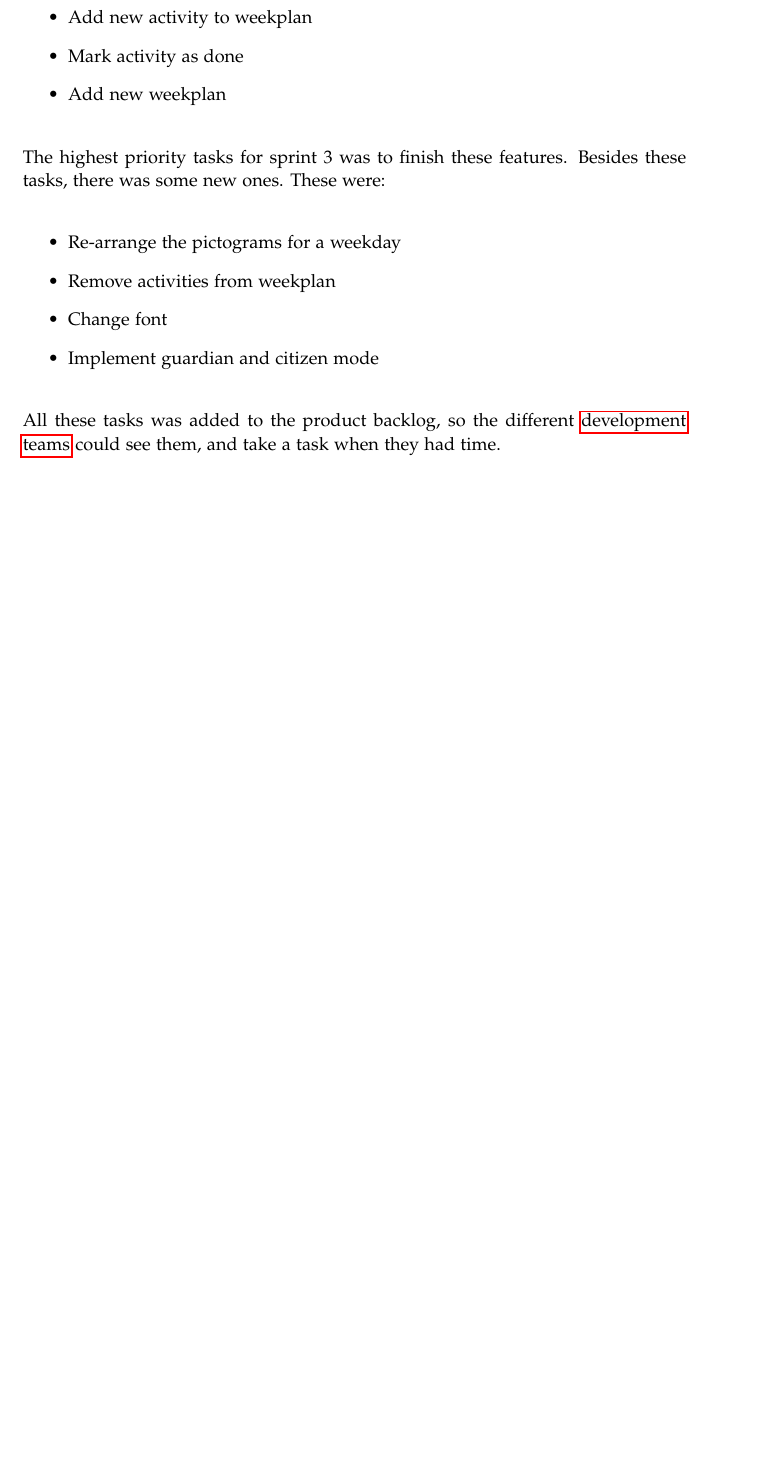
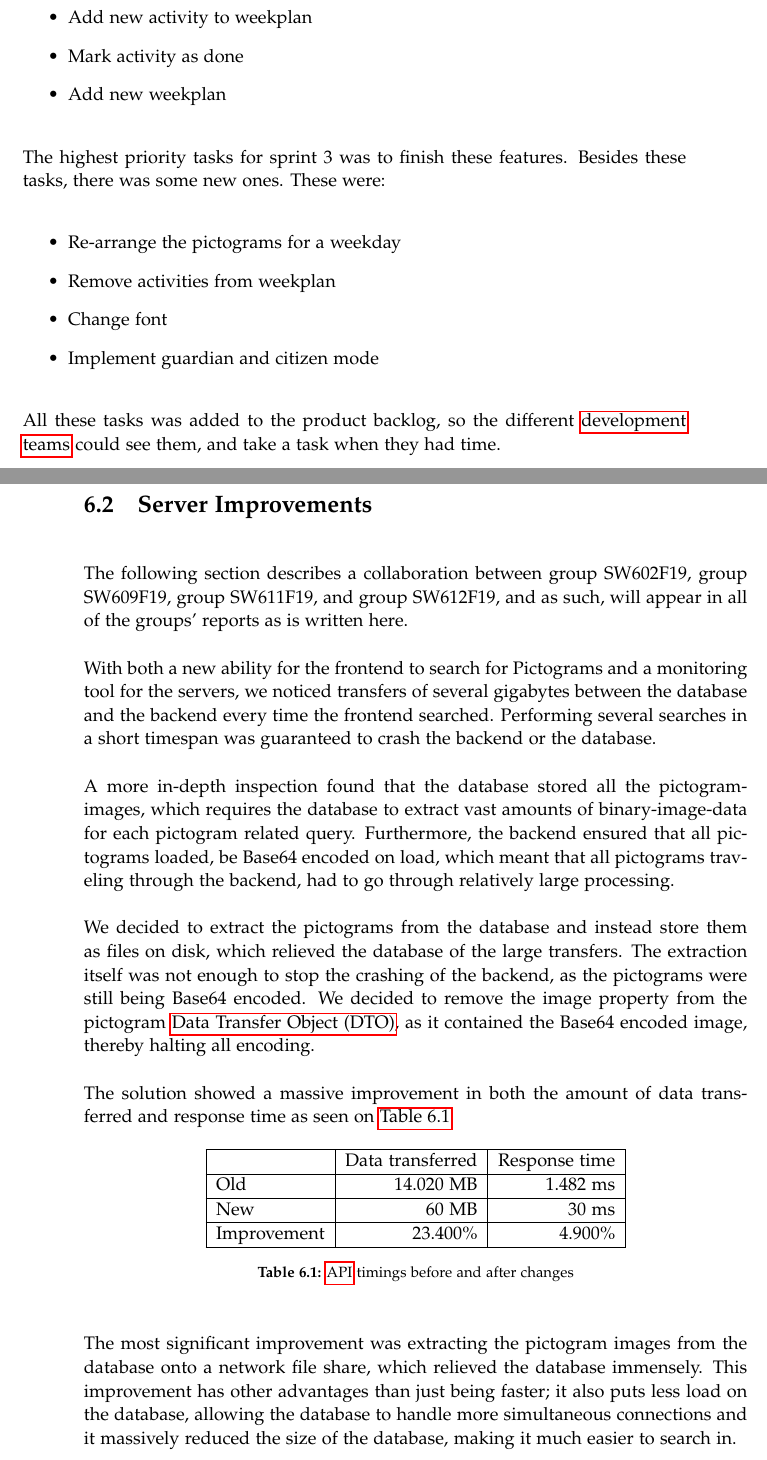
Before and after one commit to boginw/P6-report, a LaTeX thesis (master.tex, which reads Part2/Sprint3/ServerImprovements.tex, gls.tex): part of page 75 of 114 before the commit and two parts of pages 75 and 76 of 116 after it, the two joined at a grey line, cut so that both start at the same text, the shorter picture padded with empty space. Compiled offline with pdfLaTeX.

Commit message:
Added collaboration section for back-end issue #11

```diff
--- /dev/null
+++ b/Part2/Sprint3/ServerImprovements.tex
@@ -0,0 +1,28 @@
+\section{Server Improvements}
+
+The following section describes a collaboration between group SW602F19, group SW609F19, group SW611F19, and group SW612F19, and as such, will appear in all of the groups' reports as is written here.
+
+With both a new ability for the frontend to search for Pictograms and a monitoring tool for the servers, we noticed transfers of several gigabytes between the database and the backend every time the frontend searched. Performing several searches in a short timespan was guaranteed to crash the backend or the database.
+
+A more in-depth inspection found that the database stored all the pictogram-images, which requires the database to extract vast amounts of binary-image-data for each pictogram related query. Furthermore, the backend ensured that all pictograms loaded, be Base64 encoded on load, which meant that all pictograms traveling through the backend, had to go through relatively large processing.
+
+We decided to extract the pictograms from the database and instead store them as files on disk, which relieved the database of the large transfers. The extraction itself was not enough to stop the crashing of the backend, as the pictograms were still being Base64 encoded. We decided to remove the image property from the pictogram \gls{dto}, as it contained the Base64 encoded image, thereby halting all encoding.
+
+The solution showed a massive improvement in both the amount of data transferred and response time as seen on \autoref{tab:newapi}
+
+\begin{table}[H]
+    \centering
+    \begin{tabular}{|l|r|r|}
+    \hline
+                    & Data transferred  & Response time \\ \hline
+        Old         & 14.020 MB         & 1.482 ms      \\ \hline
+        New         & 60 MB             & 30 ms         \\ \hline
+        Improvement & 23.400\%          & 4.900\%       \\ \hline
+    \end{tabular}
+    \caption{\gls{api} timings before and after changes}
+    \label{tab:newapi}
+\end{table}
+
+The most significant improvement was extracting the pictogram images from the database onto a network file share, which relieved the database immensely. This improvement has other advantages than just being faster; it also puts less load on the database, allowing the database to handle more simultaneous connections and it massively reduced the size of the database, making it much easier to search in.
+
+After the improvements, searching for pictograms takes a fraction of the time it took before the improvement. The specific improvement also translates to an overall improvement of the system, as the system can allocate more resources to other parts of the \gls{api}.
--- a/gls.tex
+++ b/gls.tex
@@ -71,7 +71,6 @@
 \newacronym{oo}{OO}{Object-oriented}
 
 \newacronym{Mvvm}{MVVM}{Model View View-Model}
-\newacronym{Dto}{DTO}{Data Transfer Object}
 \newacronym{G19}{G19}{GIRAF development year 2019}
 \newacronym{G18}{G18}{GIRAF development of 2018}
 \newacronym{XP}{XP}{Extreme programming}
@@ -82,7 +81,7 @@
 \newacronym{bloc}{BLoC}{Business Logic Component}
 \newacronym{url}{URL}{Uniform Resource Locator}
 \newacronym{PR}{PR}{Pull Request}
-\newacronym{dto}{dto}{Data Transfer Object}
+\newacronym{dto}{DTO}{Data Transfer Object}
 \newacronym{xaml}{XAML}{Extensible Application Markup Lanugage}
 % Standard command
 %\gls{⟨label⟩}
```
Also changed, not shown: Part2/Sprint3/index.tex (+1 -0 lines).
